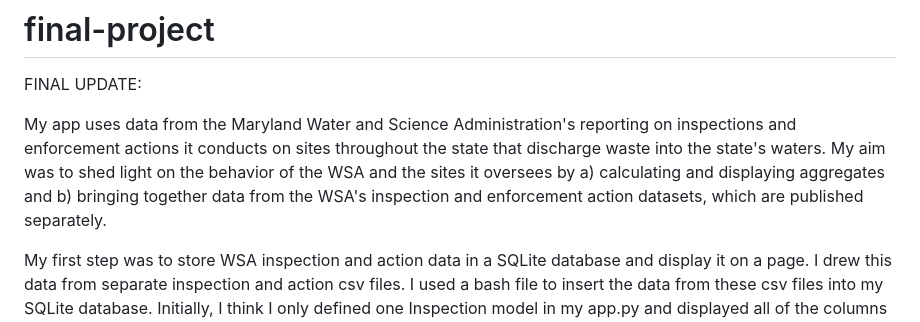
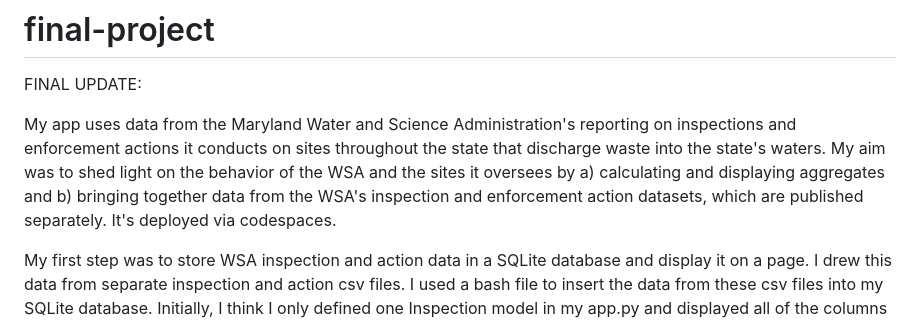
Before and after one commit to stephquinn/final-project-stephquinn, a Markdown page: README.md, the part around the change. GitHub-like rendering.

Commit message:
deployment

```diff
--- a/README.md
+++ b/README.md
@@ -2,7 +2,7 @@
 # final-project
 FINAL UPDATE:
 
-My app uses data from the Maryland Water and Science Administration's reporting on inspections and enforcement actions it conducts on sites throughout the state that discharge waste into the state's waters. My aim was to shed light on the behavior of the WSA and the sites it oversees by a) calculating and displaying aggregates and b) bringing together data from the WSA's inspection and enforcement action datasets, which are published separately.
+My app uses data from the Maryland Water and Science Administration's reporting on inspections and enforcement actions it conducts on sites throughout the state that discharge waste into the state's waters. My aim was to shed light on the behavior of the WSA and the sites it oversees by a) calculating and displaying aggregates and b) bringing together data from the WSA's inspection and enforcement action datasets, which are published separately. It's deployed via codespaces.
 
 My first step was to store WSA inspection and action data in a SQLite database and display it on a page. I drew this data from separate inspection and action csv files. I used a bash file to insert the data from these csv files into my SQLite database. Initially, I think I only defined one Inspection model in my app.py and displayed all of the columns in my index.html. I didn't realize at first that every time I ran the bash file, it was adding the data from the csv into my db on top of the same data that was already there. I had to add code to my bash file to remove the existing db before reloading the data.
 
```
